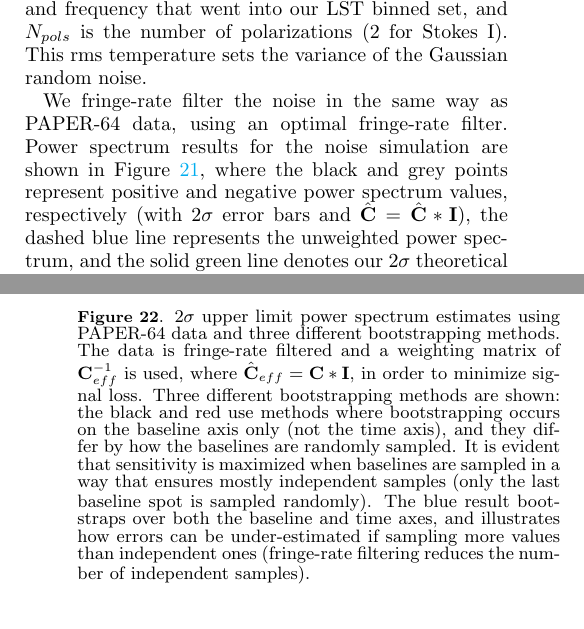
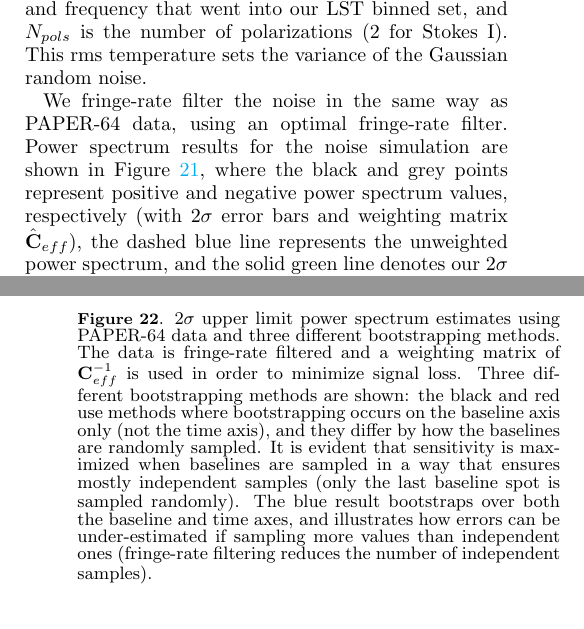
Before and after one commit to carinacheng/PAPERMethods_paper, a LaTeX paper (PAPER.tex): two parts of the columns of pages 19 and 21 of 25, joined at a grey line, cut so that both start at the same text. Compiled offline with pdfLaTeX.

Commit message:
fairly complete draft minus jackknive section and cocnlusion

```diff
--- a/PAPER.tex
+++ b/PAPER.tex
@@ -679,7 +679,7 @@ T_{rms} = \frac{T_{sys}}{\sqrt{\Delta\nu \Delta t N_{days} N_{pols}}},
 
 \noindent where $\Delta\nu$ is channel spacing, $\Delta t$ is integration time, $N_{days}$ is the number of daily counts for a particular time and frequency that went into our LST binned set, and $N_{pols}$ is the number of polarizations ($2$ for Stokes I). This rms temperature sets the variance of the Gaussian random noise.
 
-We fringe-rate filter the noise in the same way as PAPER-64 data, using an optimal fringe-rate filter. Power spectrum results for the noise simulation are shown in Figure \ref{fig:ps_noise}, where the black and grey points represent positive and negative power spectrum values, respectively (with $2\sigma$ error bars and $\hat{\textbf{C}} = \hat{\textbf{C}} * \textbf{I}$), the dashed blue line represents the unweighted power spectrum, and the solid green line denotes our $2\sigma$ theoretical noise prediction as calculated by Equation \ref{eq:sense}. All three are in agreement, validating our analytical thermal noise calculation.
+We fringe-rate filter the noise in the same way as PAPER-64 data, using an optimal fringe-rate filter. Power spectrum results for the noise simulation are shown in Figure \ref{fig:ps_noise}, where the black and grey points represent positive and negative power spectrum values, respectively (with $2\sigma$ error bars and weighting matrix $\hat{\textbf{C}}_{eff}$), the dashed blue line represents the unweighted power spectrum, and the solid green line denotes our $2\sigma$ theoretical noise prediction as calculated by Equation \ref{eq:sense}. All three are in agreement, validating our analytical thermal noise calculation.
 
 \begin{figure*}
 	\centering
@@ -709,7 +709,7 @@ Power spectrum estimates showcasing these bootstrapping changes for PAPER-64 fri
 \begin{figure}
 	\centering
 	\includegraphics[width=\columnwidth]{plots/data_errors.png}
-	\caption{$2\sigma$ upper limit power spectrum estimates using PAPER-64 data and three different bootstrapping methods. The data is fringe-rate filtered and a weighting matrix of $\textbf{C}_{eff}^{-1}$ is used, where $\hat{\textbf{C}}_{eff} = \textbf{C}*\textbf{I}$, in order to minimize signal loss. Three different bootstrapping methods are shown: the black and red use methods where bootstrapping occurs on the baseline axis only (not the time axis), and they differ by how the baselines are randomly sampled. It is evident that sensitivity is maximized when baselines are sampled in a way that ensures mostly independent samples (only the last baseline spot is sampled randomly). The blue result bootstraps over both the baseline and time axes, and illustrates how errors can be under-estimated if sampling more values than independent ones (fringe-rate filtering reduces the number of independent samples).}
+	\caption{$2\sigma$ upper limit power spectrum estimates using PAPER-64 data and three different bootstrapping methods. The data is fringe-rate filtered and a weighting matrix of $\textbf{C}_{eff}^{-1}$ is used in order to minimize signal loss. Three different bootstrapping methods are shown: the black and red use methods where bootstrapping occurs on the baseline axis only (not the time axis), and they differ by how the baselines are randomly sampled. It is evident that sensitivity is maximized when baselines are sampled in a way that ensures mostly independent samples (only the last baseline spot is sampled randomly). The blue result bootstraps over both the baseline and time axes, and illustrates how errors can be under-estimated if sampling more values than independent ones (fringe-rate filtering reduces the number of independent samples).}
 	\label{fig:data_errors}
 \end{figure}
 
```
Also changed, not shown: PAPER.tex (2 more changed lines), 3 other files.
